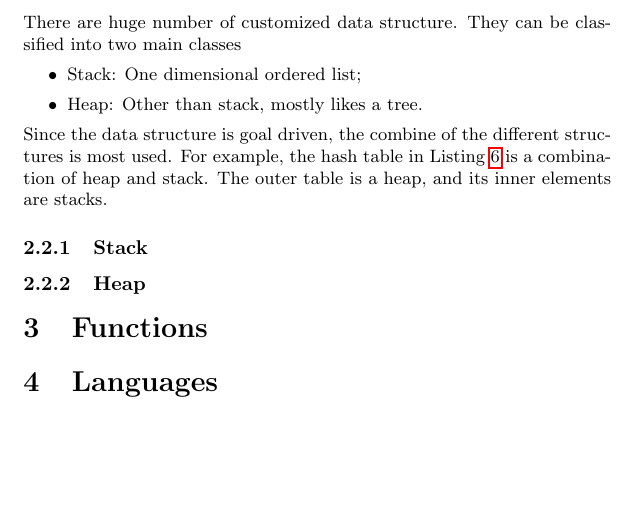
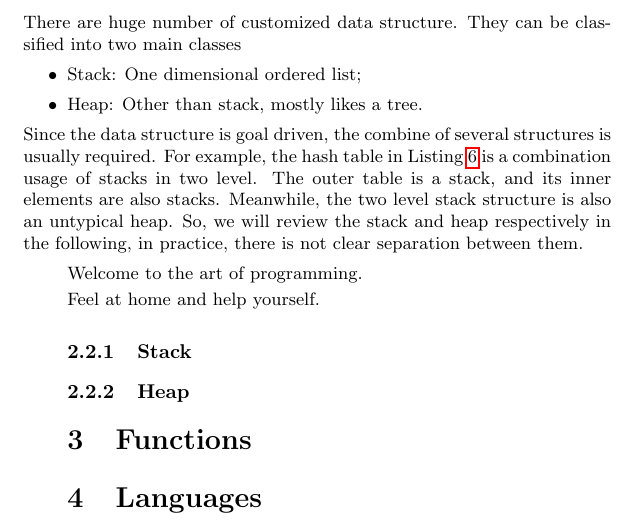
Before and after one commit to listenzcc/writing_of_interest, a LaTeX document (BetterProgramming/programming.tex): part of page 9 of 9, cut so that both start at the same text, the shorter picture padded with empty space. The pictures show the PDF file BetterProgramming/programming.pdf that the author committed with the source.

Commit message:
Daily update

```diff
--- a/BetterProgramming/programming.tex
+++ b/BetterProgramming/programming.tex
@@ -259,9 +259,17 @@ They can be classified into two main classes
     \item Stack: One dimensional ordered list;
     \item Heap: Other than stack, mostly likes a tree.
 \end{itemize}
-Since the data structure is goal driven, the combine of the different structures is most used.
-For example, the hash table in Listing \ref{HashTable.js} is a combination of heap and stack.
-The outer table is a heap, and its inner elements are stacks.
+Since the data structure is goal driven, the combine of several structures is usually required.
+For example, the hash table in Listing \ref{HashTable.js} is a combination usage of stacks in two level.
+The outer table is a stack, and its inner elements are also stacks.
+Meanwhile, the two level stack structure is also an untypical heap.
+So, we will review the stack and heap respectively in the following,
+in practice, there is not clear separation between them.
+\quote{
+    Welcome to the art of programming.
+
+    Feel at home and help yourself.
+}
 
 \subsubsection{Stack}
 
```
Also changed, not shown: BetterProgramming/programming.pdf, 1 other file.
